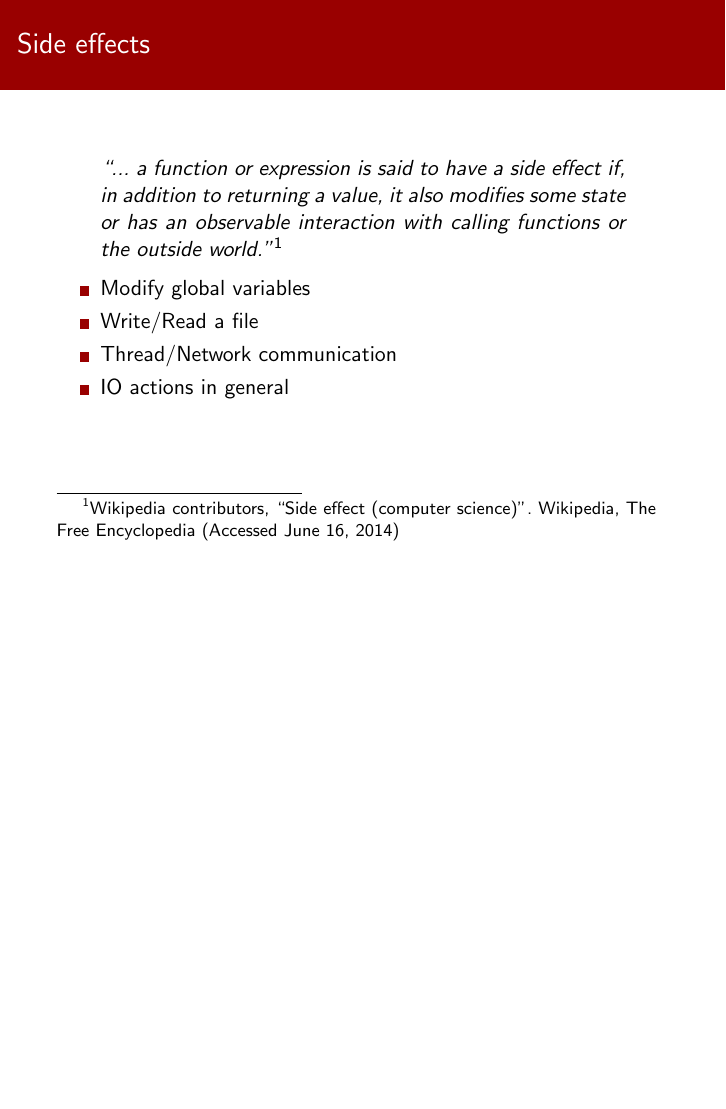
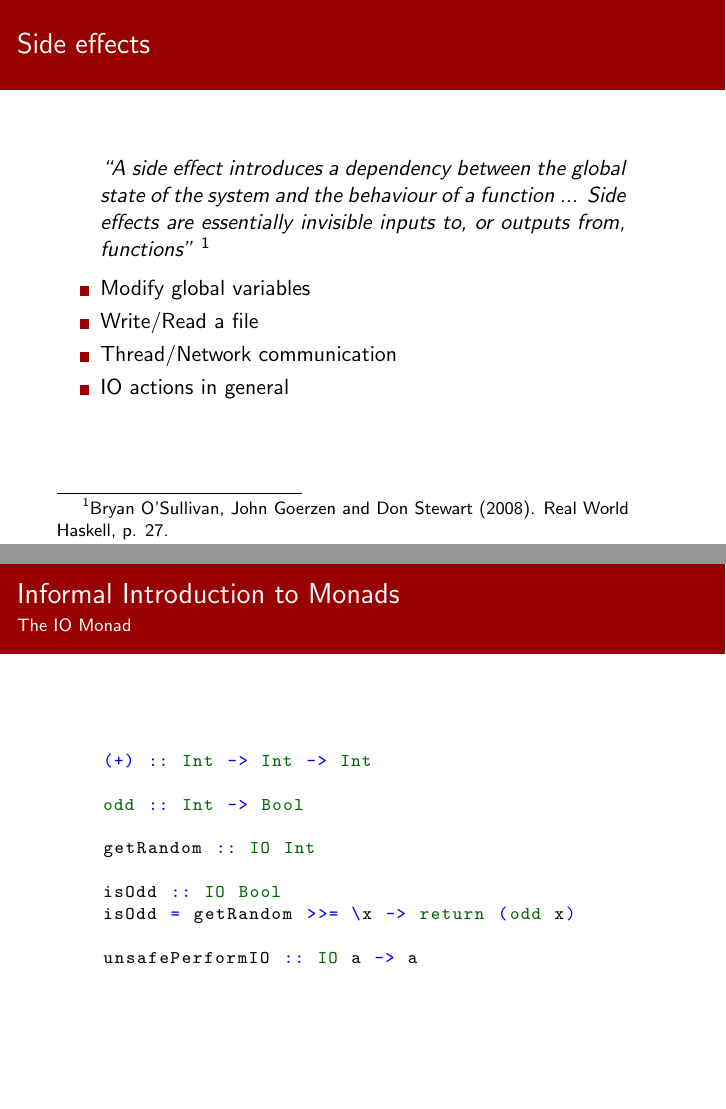
Before and after one commit to agomezl/Mostly-Functional-Talk, LaTeX slides (slides/Mostly.tex): page 20 of 55 before the commit and pages 20 and 59 of 59 after it, the two joined at a grey line, the shorter picture padded with empty space. Compiled offline with pdfLaTeX.

```diff
--- a/slides/Mostly.tex
+++ b/slides/Mostly.tex
@@ -10,7 +10,7 @@
 \usepackage{natbib}
 \usepackage{bibentry}
 \usepackage{color}
-\usepackage[spanish]{babel}
+%\usepackage[spanish]{babel}
 \usepackage{amssymb,latexsym}
 \usepackage{xcolor}
 \usepackage{hyperref}
@@ -33,10 +33,9 @@
 \lstset{style=style1,escapeinside=@@}%
 
 
-\title{``Mostly functional'' programming}
-\subtitle{does not work}
+\title{``Mostly functional'' programming does not work}
+
 \author{Alejandro Gómez-Londoño}
-\date{31th March, 2014}
 \institute{EAFIT University}
 
 \begin{document}
@@ -116,12 +117,11 @@
 
 \begin{frame}{Side effects}
   \begin{quote}
-    ``... a function or expression is said to have a side effect if, in
-    addition to returning a value, it also modifies some state or has
-    an observable interaction with calling functions or the outside
-    world.''\footnote[frame,1]
-    {Wikipedia contributors, ``Side effect (computer science)''.
-      Wikipedia, The Free Encyclopedia (Accessed June 16, 2014)}
+    ``A side effect introduces a dependency between the global state of
+    the system and the behaviour of a function ... Side effects are
+    essentially invisible inputs to, or outputs from, functions''
+    \footnote[frame,1] {Bryan O’Sullivan, John Goerzen and Don Stewart
+      (2008). Real World Haskell, p. 27.}
   \end{quote}
   \pause
   \begin{itemize}[<+->]
@@ -330,7 +330,7 @@
 \end{frame}
 
 \begin{frame}[fragile]{Informal Introduction to Monads}{The IO Monad}
-  \begin{lstlisting}
+  \begin{lstlisting}[language=Haskell]
     readFile :: FilePath -> IO String
     @\pause@
     writeFile :: FilePath -> String -> IO ()
@@ -346,4 +346,21 @@
     putStrLn :: String -> IO ()
   \end{lstlisting}
 \end{frame}
+
+\begin{frame}[fragile]{Informal Introduction to Monads}{The IO Monad}
+  \begin{lstlisting}[language=Haskell]
+    (+) :: Int -> Int -> Int
+
+    odd :: Int -> Bool
+
+    getRandom :: IO Int
+    @\pause@
+    isOdd :: IO Bool
+    isOdd = getRandom >>= \x -> return (odd x)
+    @\pause@
+    unsafePerformIO :: IO a -> a
+  \end{lstlisting}
+\end{frame}
+
+
 \end{document}
```
Also changed, not shown: .latex.yml (added, +2 -0 lines), slides/Mostly.tex (24 more changed lines).
